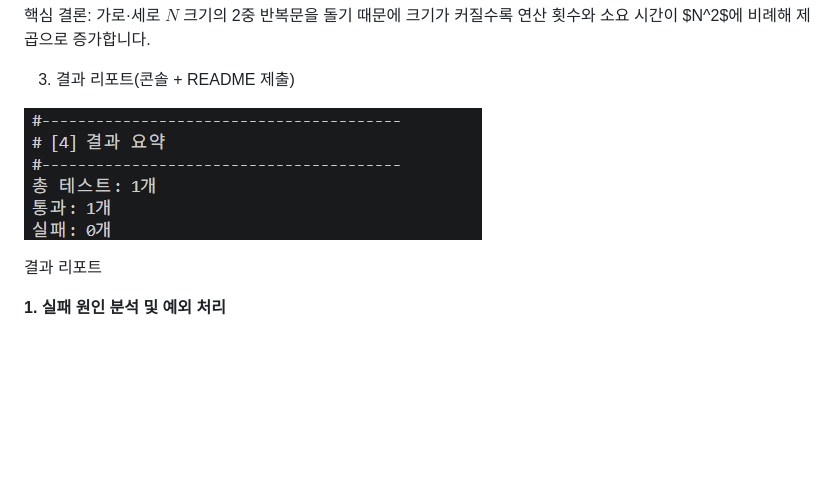
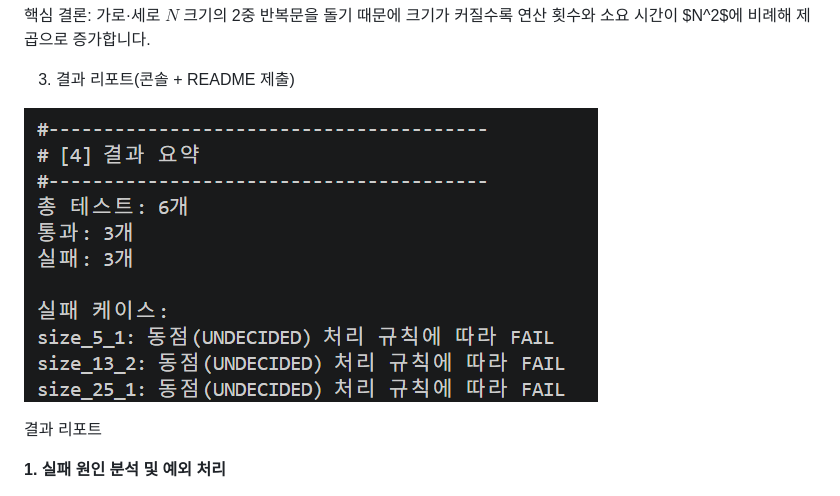
Before and after one commit to byabii0/E1-3, a Markdown page: README.md, the part around the change. Rendered like a GitHub page; pictures changed too: image-2.png (deleted), image.png (added); blank space fills up the shorter version.

Commit message:
docs: 결과 요약 스크린샷 재첨부

```diff
--- a/README.md
+++ b/README.md
@@ -258,7 +258,7 @@ MAC(Multiply-Accumulate) 연산은 입력 패턴과 필터라는 두 2차원 배
 
 3. 결과 리포트(콘솔 + README 제출)
 
-![alt text](image-2.png)
+![alt text](image.png)
 
 결과 리포트
 
```
